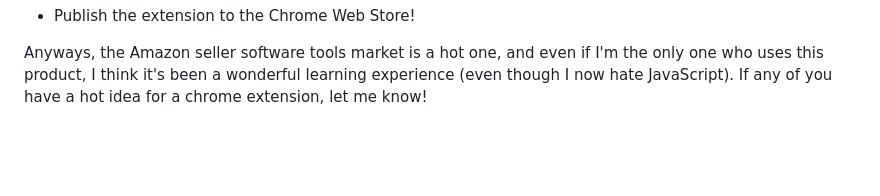
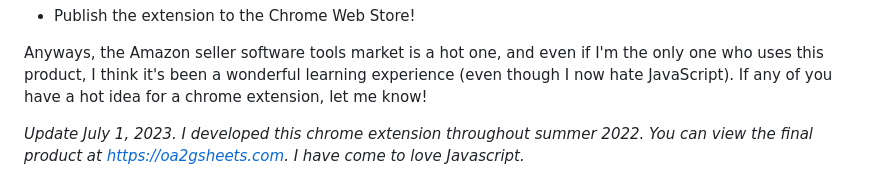
Before and after one commit to benf2004/my-blog, a Markdown page: content/posts/Programming Project.md, the part around the change. Drawn GitHub-style; blank space fills up the shorter version.

Commit message:
vault backup: 2023-07-01 16:33:09

```diff
--- a/content/posts/Programming Project.md
+++ b/content/posts/Programming Project.md
@@ -45,3 +45,5 @@ Then, when I/the user wants to reorder something, I can easily pull up all my pr
 - Publish the extension to the Chrome Web Store!
 
 Anyways, the Amazon seller software tools market is a hot one, and even if I'm the only one who uses this product, I think it's been a wonderful learning experience (even though I now hate JavaScript). If any of you have a hot idea for a chrome extension, let me know!
+
+*Update July 1, 2023. I developed this chrome extension throughout summer 2022. You can view the final product at https://oa2gsheets.com. I have come to love Javascript.*
```
